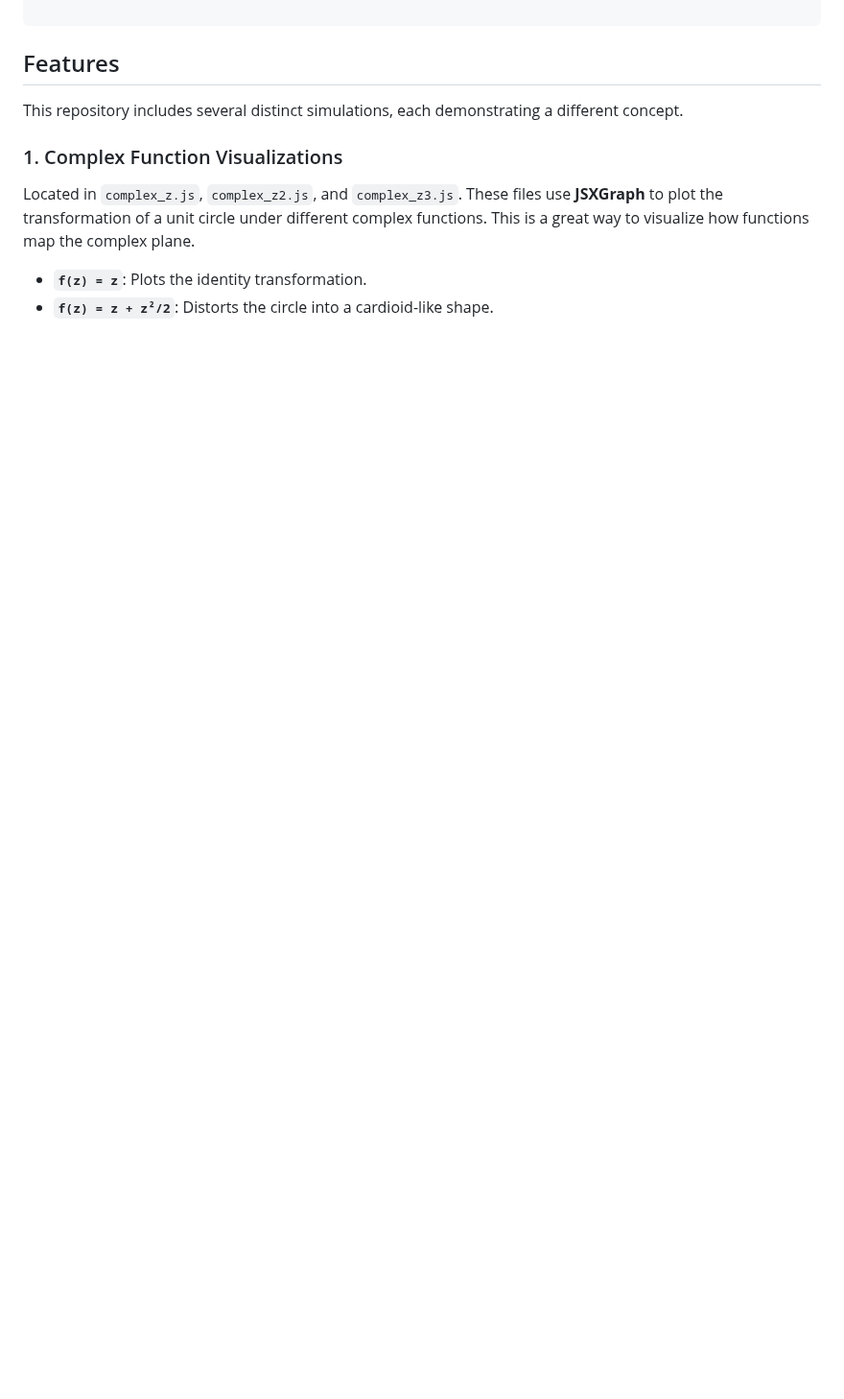
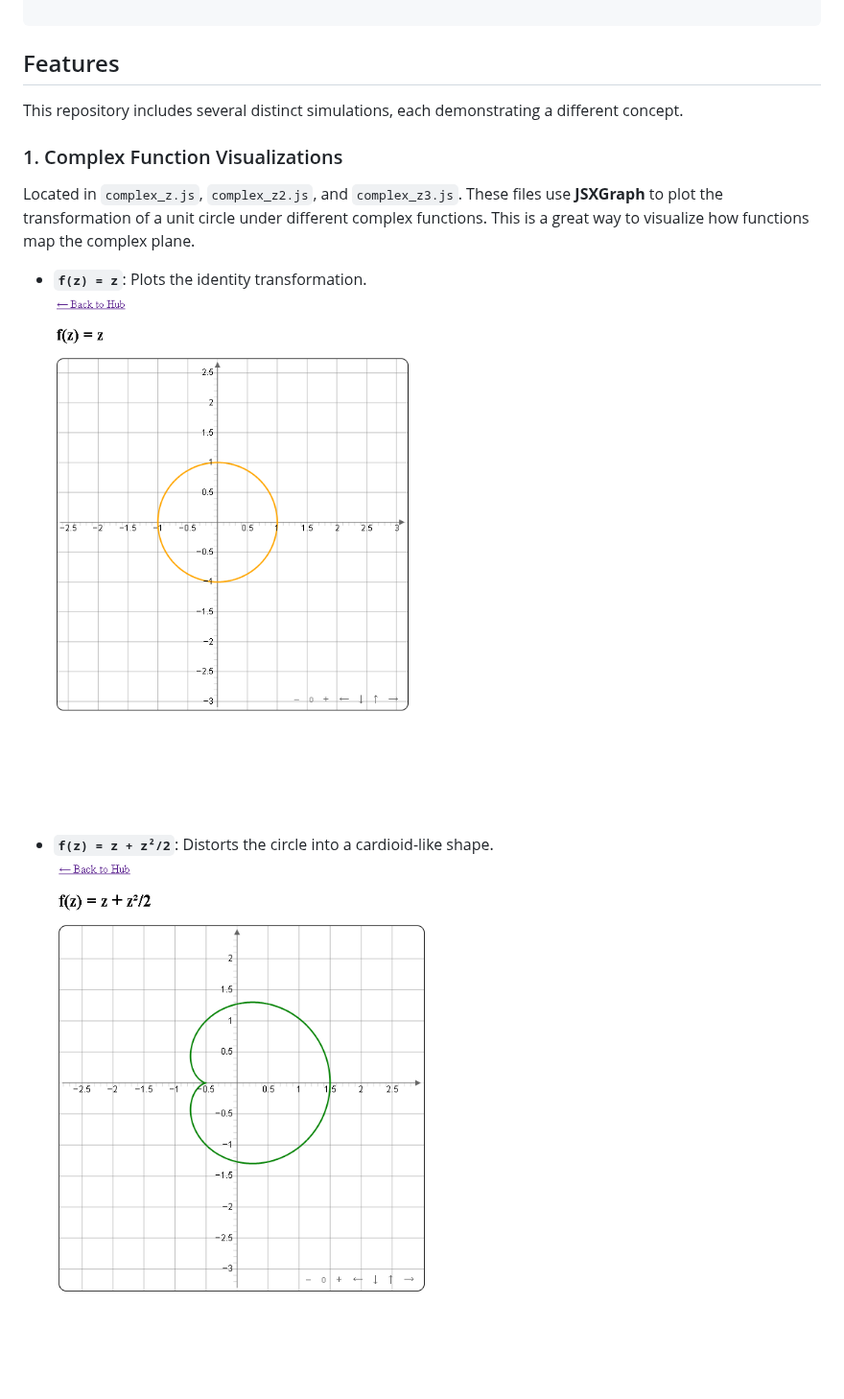
Before and after one commit to shyamharsh/conformalmapping-physics-simulation, a Markdown page: README.md, the part around one of its changes. Shown at 96% size. Drawn GitHub-style; blank space fills up the shorter version.

Commit message:
added the visulizations for complex numbers,pendulum,radioactive and falling object

```diff
--- a/README.md
+++ b/README.md
@@ -59,5 +59,7 @@ This repository includes several distinct simulations, each demonstrating a diff
 Located in `complex_z.js`, `complex_z2.js`, and `complex_z3.js`. These files use **JSXGraph** to plot the transformation of a unit circle under different complex functions. This is a great way to visualize how functions map the complex plane.
 
 * **`f(z) = z`**: Plots the identity transformation.
+  ![Complex_z visual overview](assets/complex_z_plot.png)
 * **`f(z) = z + z²/2`**: Distorts the circle into a cardioid-like shape.
+  ![Complex_z2 visual overview](assets/complex_z2_plot.png)
 * **`f(z) = z + z³/3`**: Distorts the circle into a three-lobed shape.
```
Also changed, not shown: other parts of README.md (+7 -0 lines).
